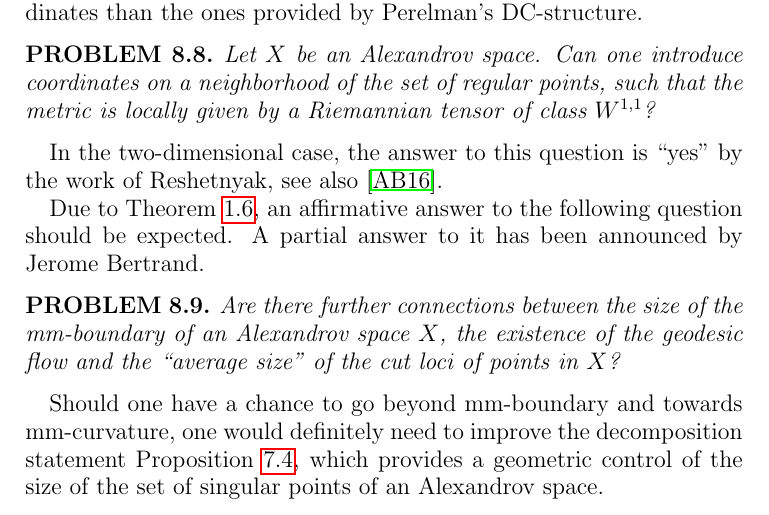
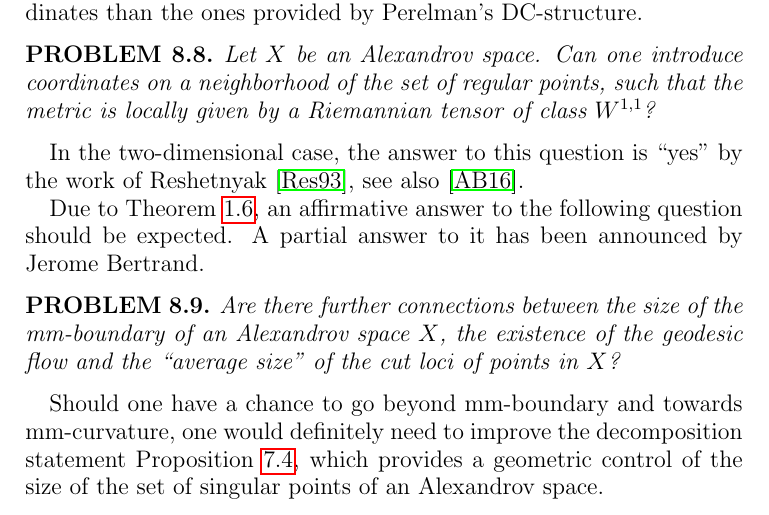
Before and after one commit to anton-petrunin/mmm, a LaTeX paper (mmb-rev-nov-2017.tex): part of page 35 of 38, cut so that both start at the same text. Compiled offline with pdfLaTeX.

Commit message:
+Reshetnyak reference

```diff
--- a/mmb-rev-nov-2017.tex
+++ b/mmb-rev-nov-2017.tex
@@ -1639,7 +1639,7 @@ Due to the observation after Problem \ref{qe:min}, the vanishing of mm-boundary
 \begin{quest}
 Let $X$ be an Alexandrov space. Can one introduce coordinates on a neighborhood of the set of regular points, such that the metric is locally given by a Riemannian tensor of class $W^{1,1}$?
 \end{quest}
-In the two-dimensional case, the answer to this question is ``yes'' by the work of Reshetnyak,  see also \cite{AB16}.
+In the two-dimensional case, the answer to this question is ``yes'' by the work of Reshetnyak~\cite{Reshetnyak-GeomIV},  see also \cite{AB16}.
 
 
 Due to \tref{thmmain}, an affirmative answer to the following question should be expected. A partial answer to it has been announced by Jerome Bertrand.
```
